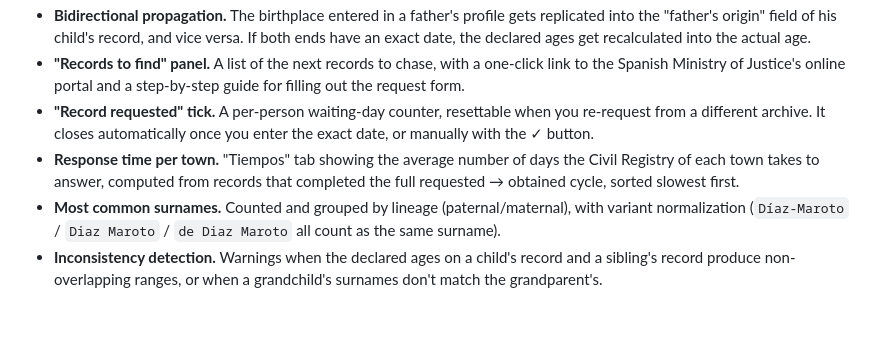
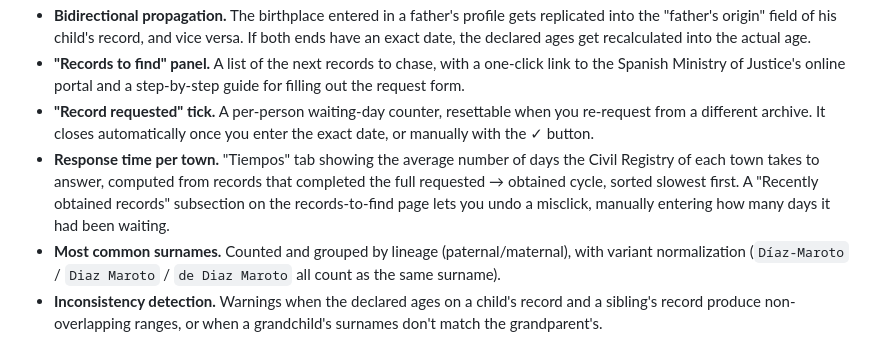
Before and after one commit to Edu-Martinez-91/propancestor, a Markdown page: README.en.md, the part around the change. Drawn GitHub-style; blank space fills up the shorter version.

Commit message:
Document the undo button for marking a record obtained

```diff
--- a/README.en.md
+++ b/README.en.md
@@ -78,7 +78,7 @@ A prioritized list of pending records, classified as Civil Registry / Parish / e
 - **Bidirectional propagation.** The birthplace entered in a father's profile gets replicated into the "father's origin" field of his child's record, and vice versa. If both ends have an exact date, the declared ages get recalculated into the actual age.
 - **"Records to find" panel.** A list of the next records to chase, with a one-click link to the Spanish Ministry of Justice's online portal and a step-by-step guide for filling out the request form.
 - **"Record requested" tick.** A per-person waiting-day counter, resettable when you re-request from a different archive. It closes automatically once you enter the exact date, or manually with the ✓ button.
-- **Response time per town.** "Tiempos" tab showing the average number of days the Civil Registry of each town takes to answer, computed from records that completed the full requested → obtained cycle, sorted slowest first.
+- **Response time per town.** "Tiempos" tab showing the average number of days the Civil Registry of each town takes to answer, computed from records that completed the full requested → obtained cycle, sorted slowest first. A "Recently obtained records" subsection on the records-to-find page lets you undo a misclick, manually entering how many days it had been waiting.
 - **Most common surnames.** Counted and grouped by lineage (paternal/maternal), with variant normalization (`Díaz-Maroto` / `Diaz Maroto` / `de Diaz Maroto` all count as the same surname).
 - **Inconsistency detection.** Warnings when the declared ages on a child's record and a sibling's record produce non-overlapping ranges, or when a grandchild's surnames don't match the grandparent's.
 - **Deaths.** Per-person date and place of death fields, with "was already deceased on the child's record" hint propagation.
```
Also changed, not shown: README.md (+1 -1 lines).
